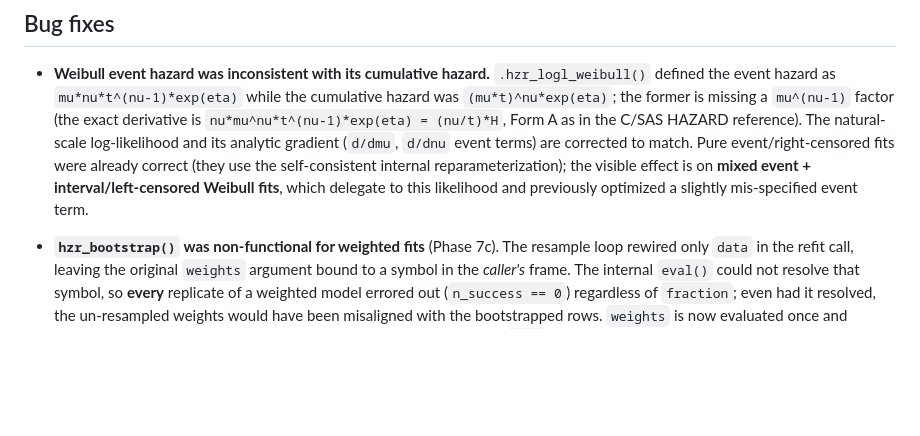
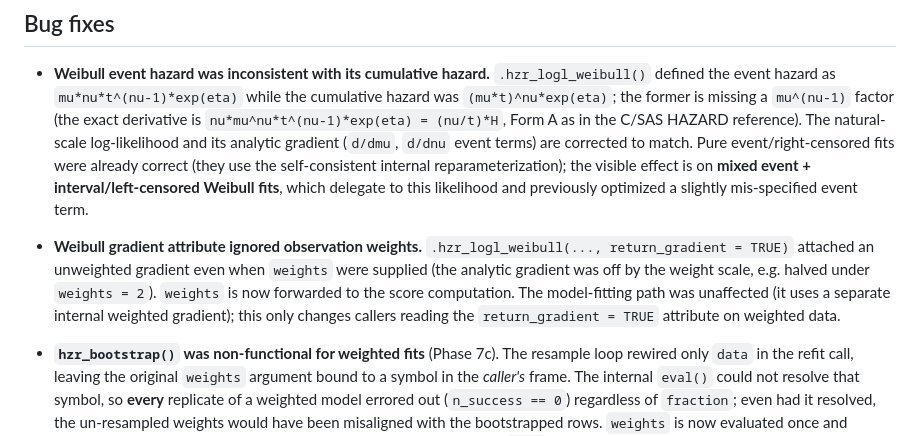
Before and after one commit to ehrlinger/temporal_hazard, a Markdown page: NEWS.md, the part around the change. Drawn GitHub-style; blank space fills up the shorter version.

Commit message:
docs: NEWS entry for Weibull weighted-gradient-attribute fix (Copilot)

```diff
--- a/NEWS.md
+++ b/NEWS.md
@@ -21,6 +21,14 @@
   use the self-consistent internal reparameterization); the visible effect is on
   **mixed event + interval/left-censored Weibull fits**, which delegate to this
   likelihood and previously optimized a slightly mis-specified event term.
+
+* **Weibull gradient attribute ignored observation weights.**
+  `.hzr_logl_weibull(..., return_gradient = TRUE)` attached an unweighted
+  gradient even when `weights` were supplied (the analytic gradient was off by
+  the weight scale, e.g. halved under `weights = 2`). `weights` is now forwarded
+  to the score computation. The model-fitting path was unaffected (it uses a
+  separate internal weighted gradient); this only changes callers reading the
+  `return_gradient = TRUE` attribute on weighted data.
 
 * **`hzr_bootstrap()` was non-functional for weighted fits** (Phase 7c).
   The resample loop rewired only `data` in the refit call, leaving the
```
